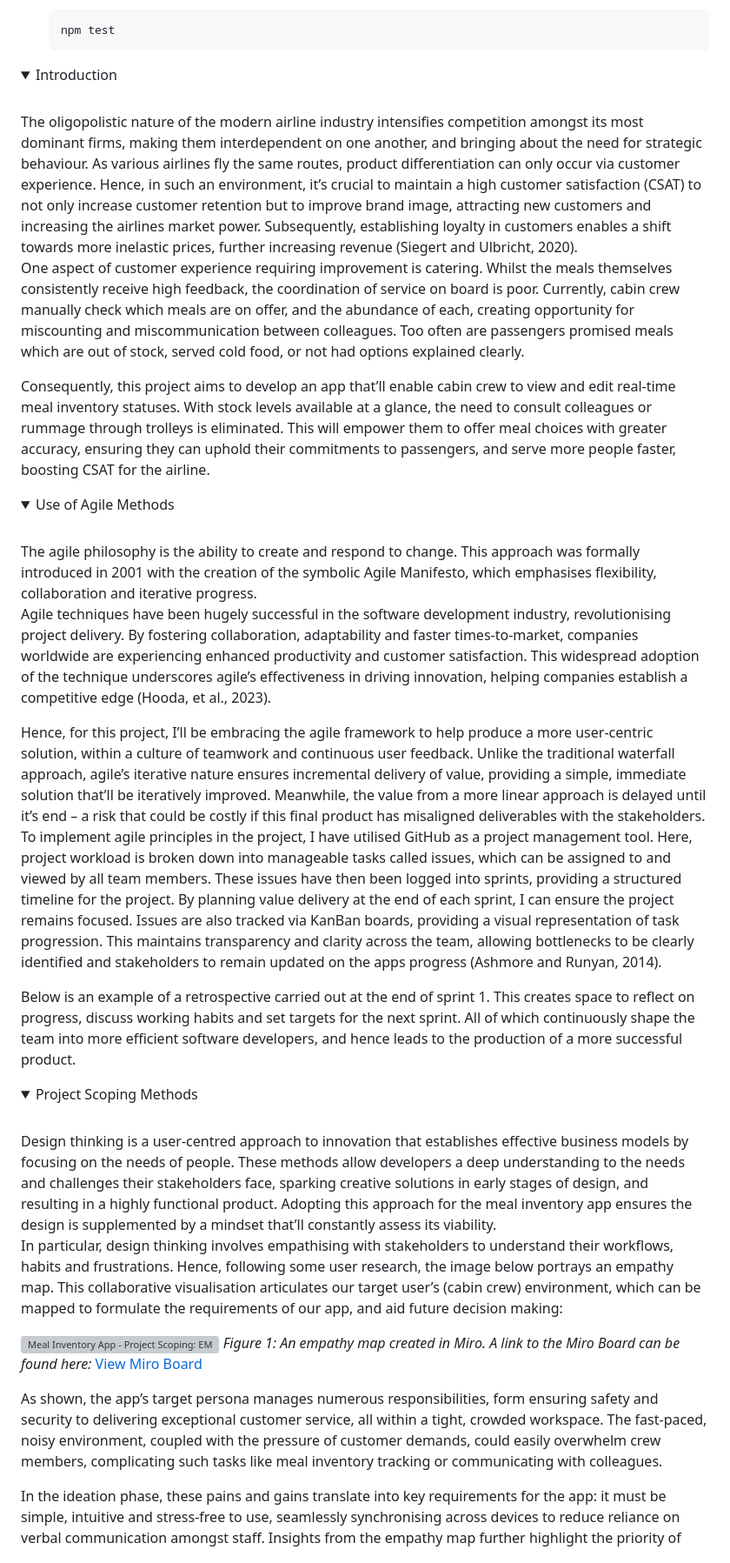
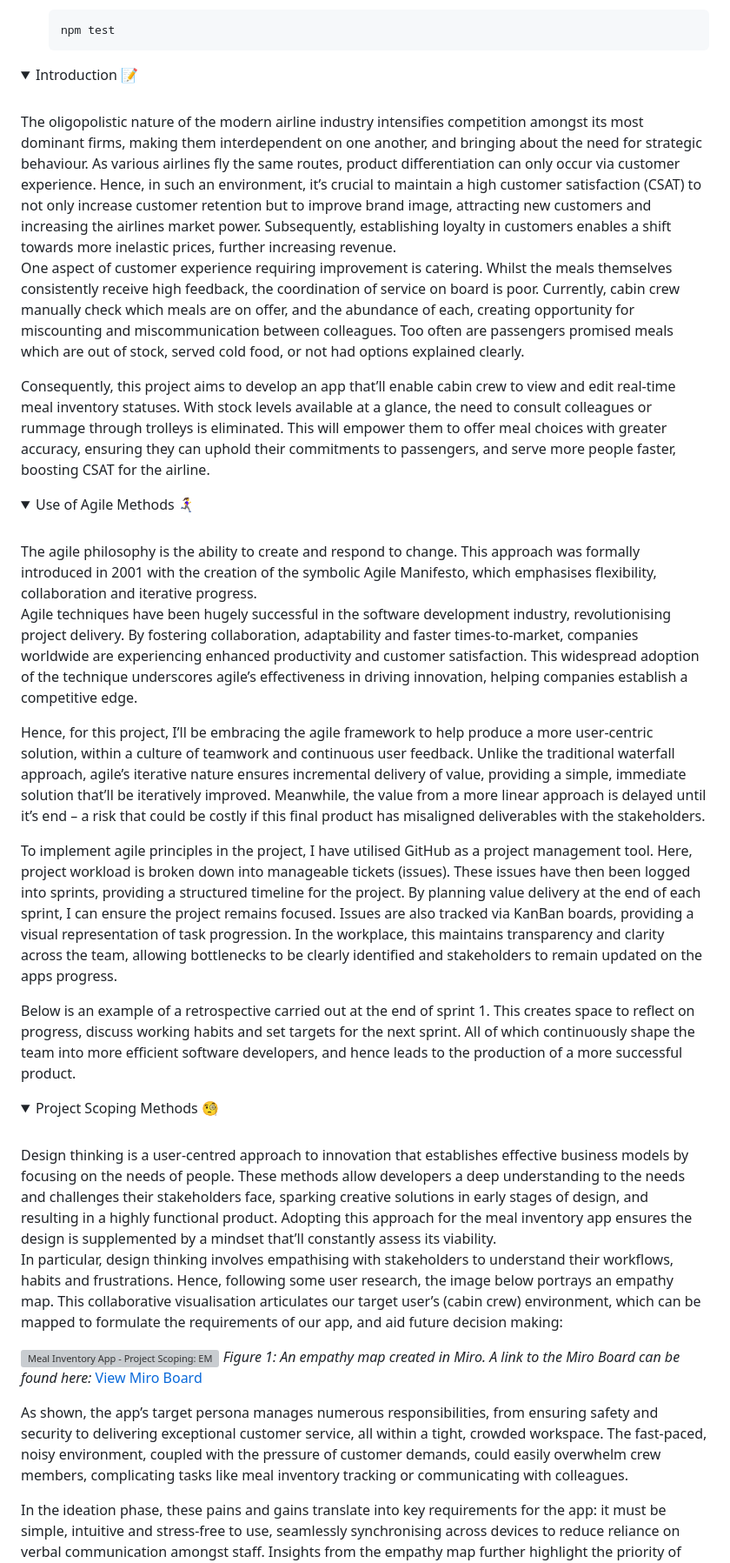
Before and after one commit to EllieMartin12/SE-Sum-1, a Markdown page: README.md, the part around one of its changes. Shown at 87% size. Rendered like a GitHub page; folded sections open; grey boxes are pictures that could not be loaded.

```diff
--- a/README.md
+++ b/README.md
@@ -103,9 +103,9 @@ The repository comprises of the following key components:
 
 
 <details>
-<summary>Introduction</summary>
+<summary>Introduction 📝 </summary>
 <br>
-The oligopolistic nature of the modern airline industry intensifies competition amongst its most dominant firms, making them interdependent on one another, and bringing about the need for strategic behaviour. As various airlines fly the same routes, product differentiation can only occur via customer experience. Hence, in such an environment, it’s crucial to maintain a high customer satisfaction (CSAT) to not only increase customer retention but to improve brand image, attracting new customers and increasing the airlines market power. Subsequently, establishing loyalty in customers enables a shift towards more inelastic prices, further increasing revenue (Siegert and Ulbricht, 2020).
+The oligopolistic nature of the modern airline industry intensifies competition amongst its most dominant firms, making them interdependent on one another, and bringing about the need for strategic behaviour. As various airlines fly the same routes, product differentiation can only occur via customer experience. Hence, in such an environment, it’s crucial to maintain a high customer satisfaction (CSAT) to not only increase customer retention but to improve brand image, attracting new customers and increasing the airlines market power. Subsequently, establishing loyalty in customers enables a shift towards more inelastic prices, further increasing revenue.
 
 One aspect of customer experience requiring improvement is catering. Whilst the meals themselves consistently receive high feedback, the coordination of service on board is poor. Currently, cabin crew manually check which meals are on offer, and the abundance of each, creating opportunity for miscounting and miscommunication between colleagues. Too often are passengers promised meals which are out of stock, served cold food, or not had options explained clearly.
 
@@ -113,20 +113,21 @@ Consequently, this project aims to develop an app that’ll enable cabin crew to
 </details>
 
 <details>
-<summary>Use of Agile Methods</summary>
+<summary>Use of Agile Methods 🏃‍♀️‍➡️ </summary>
 <br>
 The agile philosophy is the ability to create and respond to change. This approach was formally introduced in 2001 with the creation of the symbolic Agile Manifesto, which emphasises flexibility, collaboration and iterative progress.
 
-Agile techniques have been hugely successful in the software development industry, revolutionising project delivery. By fostering collaboration, adaptability and faster times-to-market, companies worldwide are experiencing enhanced productivity and customer satisfaction. This widespread adoption of the technique underscores agile’s effectiveness in driving innovation, helping companies establish a competitive edge (Hooda, et al., 2023).
+Agile techniques have been hugely successful in the software development industry, revolutionising project delivery. By fostering collaboration, adaptability and faster times-to-market, companies worldwide are experiencing enhanced productivity and customer satisfaction. This widespread adoption of the technique underscores agile’s effectiveness in driving innovation, helping companies establish a competitive edge.
 
 Hence, for this project, I’ll be embracing the agile framework to help produce a more user-centric solution, within a culture of teamwork and continuous user feedback. Unlike the traditional waterfall approach, agile’s iterative nature ensures incremental delivery of value, providing a simple, immediate solution that’ll be iteratively improved. Meanwhile, the value from a more linear approach is delayed until it’s end – a risk that could be costly if this final product has misaligned deliverables with the stakeholders.
-To implement agile principles in the project, I have utilised GitHub as a project management tool. Here, project workload is broken down into manageable tasks called issues, which can be assigned to and viewed by all team members. These issues have then been logged into sprints, providing a structured timeline for the project. By planning value delivery at the end of each sprint, I can ensure the project remains focused. Issues are also tracked via KanBan boards, providing a visual representation of task progression. This maintains transparency and clarity across the team, allowing bottlenecks to be clearly identified and stakeholders to remain updated on the apps progress (Ashmore and Runyan, 2014).
+
+To implement agile principles in the project, I have utilised GitHub as a project management tool. Here, project workload is broken down into manageable tickets (issues). These issues have then been logged into sprints, providing a structured timeline for the project. By planning value delivery at the end of each sprint, I can ensure the project remains focused. Issues are also tracked via KanBan boards, providing a visual representation of task progression. In the workplace, this maintains transparency and clarity across the team, allowing bottlenecks to be clearly identified and stakeholders to remain updated on the apps progress.
 
 Below is an example of a retrospective carried out at the end of sprint 1.  This creates space to reflect on progress, discuss working habits and set targets for the next sprint. All of which continuously shape the team into more efficient software developers, and hence leads to the production of a more successful product.
 </details>
 
 <details>
-<summary>Project Scoping Methods</summary>
+<summary>Project Scoping Methods 🧐 </summary>
 <br>
 Design thinking is a user-centred approach to innovation that establishes effective business models by focusing on the needs of people. These methods allow developers a deep understanding to the needs and challenges their stakeholders face, sparking creative solutions in early stages of design, and resulting in a highly functional product. Adopting this approach for the meal inventory app ensures the design is supplemented by a mindset that’ll constantly assess its viability.
 
@@ -135,7 +136,7 @@ In particular, design thinking involves empathising with stakeholders to underst
 ![Meal Inventory App - Project Scoping: EMPATHY MAP](https://github.com/user-attachments/assets/bb7bc84d-9c31-4929-a737-e8bec288d5a3)
 _Figure 1: An empathy map created in Miro. A link to the Miro Board can be found here:_ [View Miro Board](https://miro.com/app/board/uXjVLyuCzXA=/?share_link_id=371914488981)
 
-As shown, the app’s target persona manages numerous responsibilities, form ensuring safety and security to delivering exceptional customer service, all within a tight, crowded workspace. The fast-paced, noisy environment, coupled with the pressure of customer demands, could easily overwhelm crew members, complicating such tasks like meal inventory tracking or communicating with colleagues.
+As shown, the app’s target persona manages numerous responsibilities, from ensuring safety and security to delivering exceptional customer service, all within a tight, crowded workspace. The fast-paced, noisy environment, coupled with the pressure of customer demands, could easily overwhelm crew members, complicating tasks like meal inventory tracking or communicating with colleagues.
 
 In the ideation phase, these pains and gains translate into key requirements for the app: it must be simple, intuitive and stress-free to use, seamlessly synchronising across devices to reduce reliance on verbal communication amongst staff. Insights from the empathy map further highlight the priority of these requirements, outlined in the diagram below:
 
```
Also changed, not shown: other parts of README.md (+31 -26 lines).
